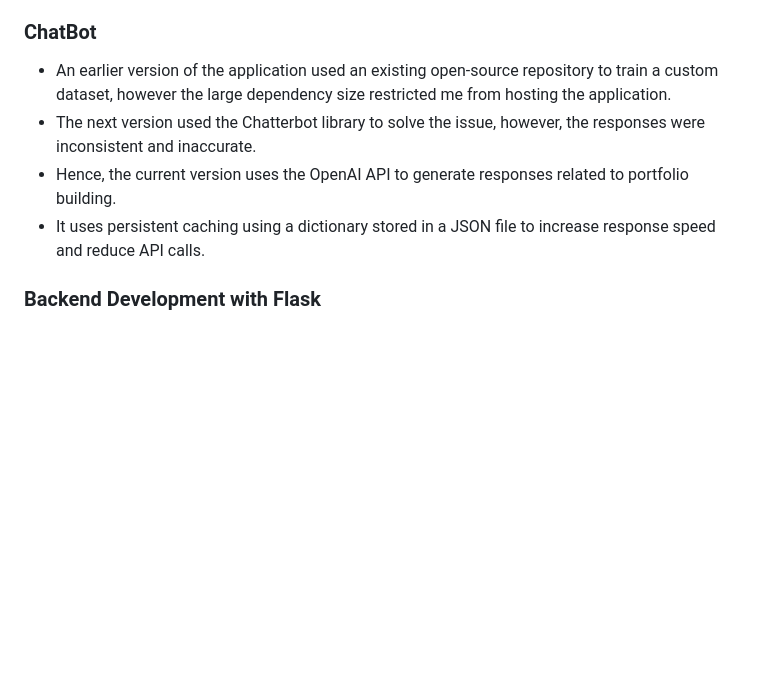
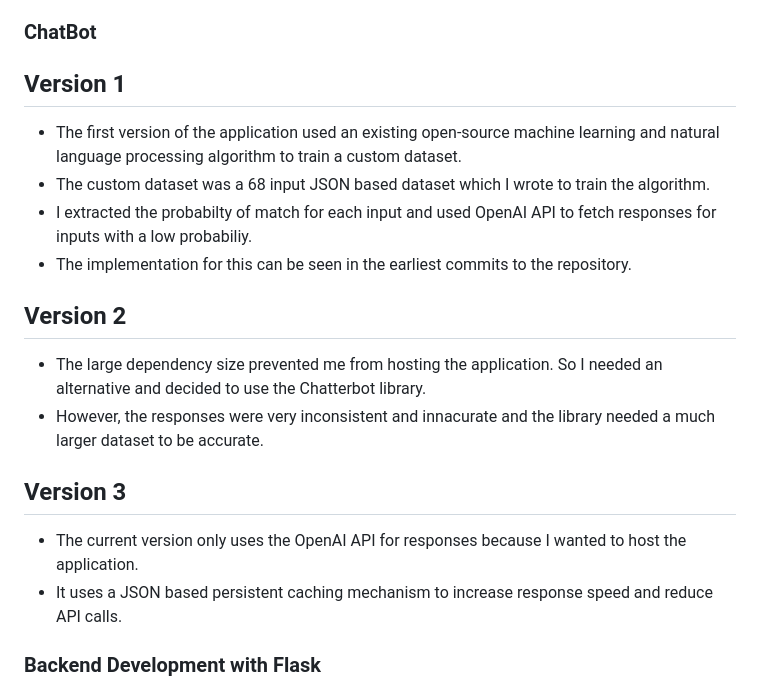
Before and after one commit to ShevinuM/Sheldon, a Markdown page: README.md, the part around the change. GitHub-like rendering; blank space fills up the shorter version.

```diff
--- a/README.md
+++ b/README.md
@@ -36,10 +36,20 @@ If you encounter any issues during the setup process or have further questions,
 This project was built as a part of a 2 day hackathon and I expanded upon it after the hackathon. The theme of the hackathon was to build a tool to assist students in building a portfolio and what other way to assist students than building a fancy portfolio generator. Project involved the integration of various technologies and a comprehensive development process. Here's an overview of how the project was built:
 
 ### ChatBot
-- An earlier version of the application used an existing open-source repository to train a custom dataset, however the large dependency size restricted me from hosting the application.
-- The next version used the Chatterbot library to solve the issue, however, the responses were inconsistent and inaccurate.
-- Hence, the current version uses the OpenAI API to generate responses related to portfolio building.
-- It uses persistent caching using a dictionary stored in a JSON file to increase response speed and reduce API calls.
+
+## Version 1
+- The first version of the application used an existing open-source machine learning and natural language processing algorithm to train a custom dataset.
+- The custom dataset was a 68 input JSON based dataset which I wrote to train the algorithm.
+- I extracted the probabilty of match for each input and used OpenAI API to fetch responses for inputs with a low probabiliy.
+- The implementation for this can be seen in the earliest commits to the repository.
+
+## Version 2
+- The large dependency size prevented me from hosting the application. So I needed an alternative and decided to use the Chatterbot library.
+- However, the responses were very inconsistent and innacurate and the library needed a much larger dataset to be accurate.
+
+## Version 3
+- The current version only uses the OpenAI API for responses because I wanted to host the application.
+- It uses a JSON based persistent caching mechanism to increase response speed and reduce API calls.
 
 ### Backend Development with Flask
 - The core functionality of the application was implemented using the Flask web framework. Flask allowed me to handle HTTP requests, route them to the appropriate endpoints, and facilitate seamless communication between the frontend and backend.
```
